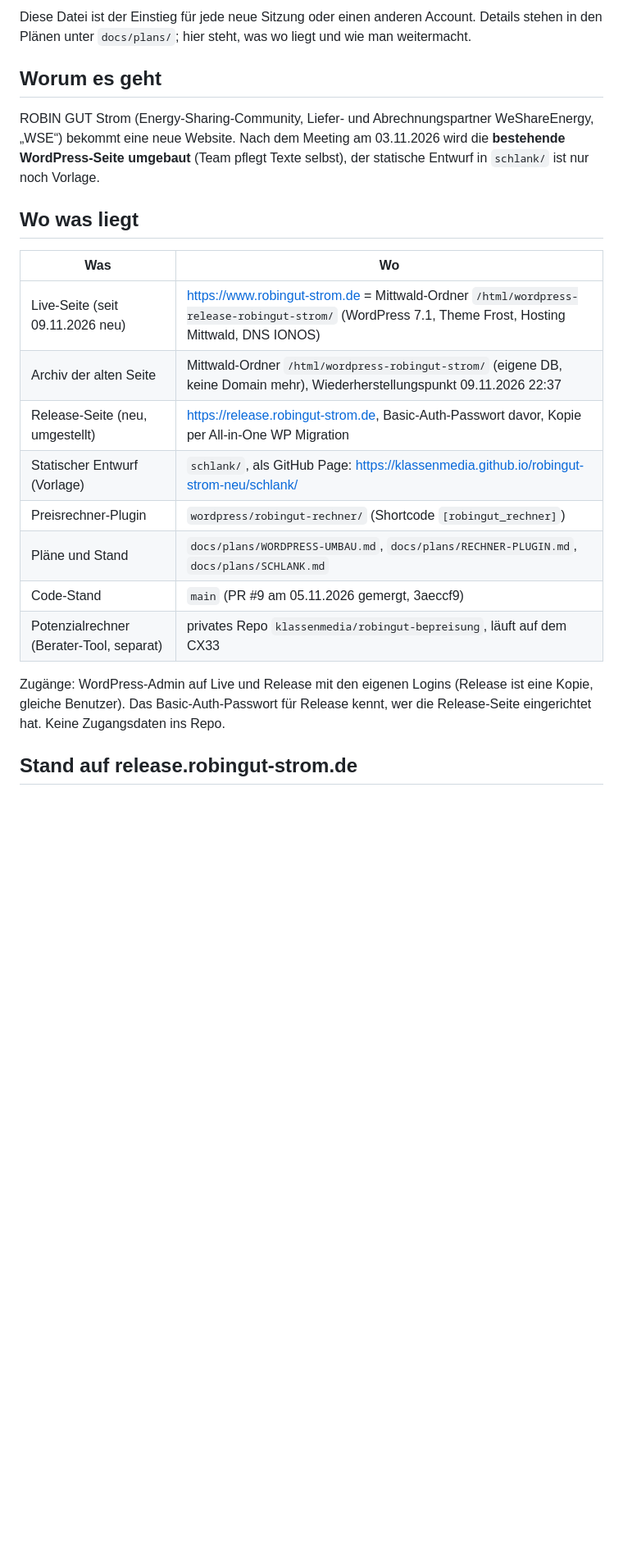
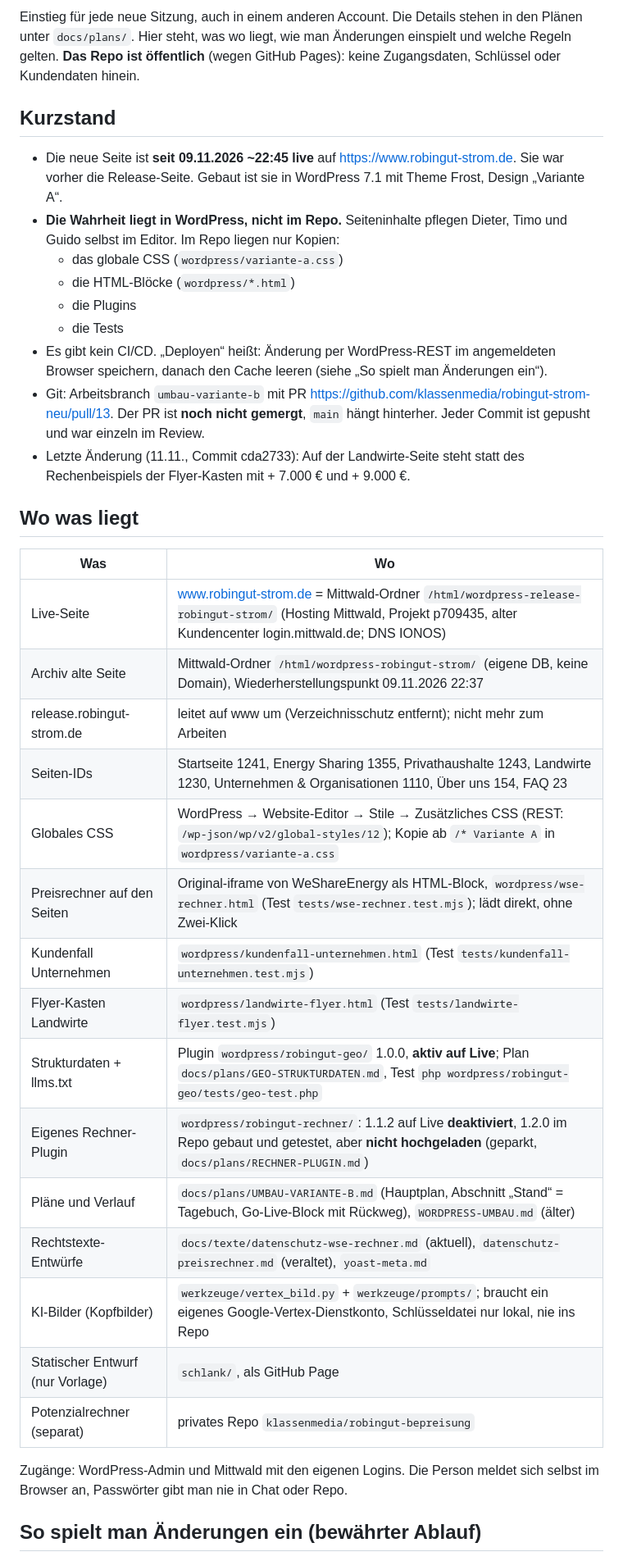
Before and after one commit to klassenmedia/robingut-strom-neu, a Markdown page: docs/UEBERGABE.md, the part around one of its changes. Shown at 82% size. Rendered like a GitHub page; blank space fills up the shorter version.

```diff
--- a/docs/UEBERGABE.md
+++ b/docs/UEBERGABE.md
@@ -2,29 +2,47 @@
 
-Diese Datei ist der Einstieg für jede neue Sitzung oder einen anderen Account. Details stehen
-in den Plänen unter `docs/plans/`; hier steht, was wo liegt und wie man weitermacht.
+Einstieg für jede neue Sitzung, auch in einem anderen Account. Die Details stehen in den Plänen unter
+`docs/plans/`. Hier steht, was wo liegt, wie man Änderungen einspielt und welche Regeln gelten.
+**Das Repo ist öffentlich** (wegen GitHub Pages): keine Zugangsdaten, Schlüssel oder Kundendaten hinein.
 
-## Worum es geht
+## Kurzstand
 
-ROBIN GUT Strom (Energy-Sharing-Community, Liefer- und Abrechnungspartner WeShareEnergy, „WSE“)
-bekommt eine neue Website. Nach dem Meeting am 03.11.2026 wird die **bestehende WordPress-Seite
-umgebaut** (Team pflegt Texte selbst), der statische Entwurf in `schlank/` ist nur noch Vorlage.
+- Die neue Seite ist **seit 09.11.2026 ~22:45 live** auf https://www.robingut-strom.de. Sie war vorher die
+  Release-Seite. Gebaut ist sie in WordPress 7.1 mit Theme Frost, Design „Variante A“.
+- **Die Wahrheit liegt in WordPress, nicht im Repo.** Seiteninhalte pflegen Dieter, Timo und Guido selbst im
+  Editor. Im Repo liegen nur Kopien:
+  - das globale CSS (`wordpress/variante-a.css`)
+  - die HTML-Blöcke (`wordpress/*.html`)
+  - die Plugins
+  - die Tests
+- Es gibt kein CI/CD. „Deployen“ heißt: Änderung per WordPress-REST im angemeldeten Browser speichern, danach den
+  Cache leeren (siehe „So spielt man Änderungen ein“).
+- Git: Arbeitsbranch `umbau-variante-b` mit PR https://github.com/klassenmedia/robingut-strom-neu/pull/13. Der PR
+  ist **noch nicht gemergt**, `main` hängt hinterher. Jeder Commit ist gepusht und war einzeln im Review.
+- Letzte Änderung (11.11., Commit cda2733): Auf der Landwirte-Seite steht statt des Rechenbeispiels der
+  Flyer-Kasten mit + 7.000 € und + 9.000 €.
 
 ## Wo was liegt
 
 | Was | Wo |
 |---|---|
-| Live-Seite (seit 09.11.2026 neu) | https://www.robingut-strom.de = Mittwald-Ordner `/html/wordpress-release-robingut-strom/` (WordPress 7.1, Theme Frost, Hosting Mittwald, DNS IONOS) |
-| Archiv der alten Seite | Mittwald-Ordner `/html/wordpress-robingut-strom/` (eigene DB, keine Domain mehr), Wiederherstellungspunkt 09.11.2026 22:37 |
-| Release-Seite (neu, umgestellt) | https://release.robingut-strom.de, Basic-Auth-Passwort davor, Kopie per All-in-One WP Migration |
-| Statischer Entwurf (Vorlage) | `schlank/`, als GitHub Page: https://klassenmedia.github.io/robingut-strom-neu/schlank/ |
-| Preisrechner-Plugin | `wordpress/robingut-rechner/` (Shortcode `[robingut_rechner]`) |
-| Pläne und Stand | `docs/plans/WORDPRESS-UMBAU.md`, `docs/plans/RECHNER-PLUGIN.md`, `docs/plans/SCHLANK.md` |
-| Code-Stand | `main` (PR #9 am 05.11.2026 gemergt, 3aeccf9) |
-| Potenzialrechner (Berater-Tool, separat) | privates Repo `klassenmedia/robingut-bepreisung`, läuft auf dem CX33 |
+| Live-Seite | www.robingut-strom.de = Mittwald-Ordner `/html/wordpress-release-robingut-strom/` (Hosting Mittwald, Projekt p709435, alter Kundencenter login.mittwald.de; DNS IONOS) |
+| Archiv alte Seite | Mittwald-Ordner `/html/wordpress-robingut-strom/` (eigene DB, keine Domain), Wiederherstellungspunkt 09.11.2026 22:37 |
+| release.robingut-strom.de | leitet auf www um (Verzeichnisschutz entfernt); nicht mehr zum Arbeiten |
+| Seiten-IDs | Startseite 1241, Energy Sharing 1355, Privathaushalte 1243, Landwirte 1230, Unternehmen & Organisationen 1110, Über uns 154, FAQ 23 |
+| Globales CSS | WordPress → Website-Editor → Stile → Zusätzliches CSS (REST: `/wp-json/wp/v2/global-styles/12`); Kopie ab `/* Variante A` in `wordpress/variante-a.css` |
+| Preisrechner auf den Seiten | Original-iframe von WeShareEnergy als HTML-Block, `wordpress/wse-rechner.html` (Test `tests/wse-rechner.test.mjs`); lädt direkt, ohne Zwei-Klick |
+| Kundenfall Unternehmen | `wordpress/kundenfall-unternehmen.html` (Test `tests/kundenfall-unternehmen.test.mjs`) |
+| Flyer-Kasten Landwirte | `wordpress/landwirte-flyer.html` (Test `tests/landwirte-flyer.test.mjs`) |
+| Strukturdaten + llms.txt | Plugin `wordpress/robingut-geo/` 1.0.0, **aktiv auf Live**; Plan `docs/plans/GEO-STRUKTURDATEN.md`, Test `php wordpress/robingut-geo/tests/geo-test.php` |
+| Eigenes Rechner-Plugin | `wordpress/robingut-rechner/`: 1.1.2 auf Live **deaktiviert**, 1.2.0 im Repo gebaut und getestet, aber **nicht hochgeladen** (geparkt, `docs/plans/RECHNER-PLUGIN.md`) |
+| Pläne und Verlauf | `docs/plans/UMBAU-VARIANTE-B.md` (Hauptplan, Abschnitt „Stand“ = Tagebuch, Go-Live-Block mit Rückweg), `WORDPRESS-UMBAU.md` (älter) |
+| Rechtstexte-Entwürfe | `docs/texte/datenschutz-wse-rechner.md` (aktuell), `datenschutz-preisrechner.md` (veraltet), `yoast-meta.md` |
+| KI-Bilder (Kopfbilder) | `werkzeuge/vertex_bild.py` + `werkzeuge/prompts/`; braucht ein eigenes Google-Vertex-Dienstkonto, Schlüsseldatei nur lokal, nie ins Repo |
+| Statischer Entwurf (nur Vorlage) | `schlank/`, als GitHub Page |
+| Potenzialrechner (separat) | privates Repo `klassenmedia/robingut-bepreisung` |
 
-Zugänge: WordPress-Admin auf Live und Release mit den eigenen Logins (Release ist eine Kopie,
-gleiche Benutzer). Das Basic-Auth-Passwort für Release kennt, wer die Release-Seite eingerichtet
-hat. Keine Zugangsdaten ins Repo.
+Zugänge: WordPress-Admin und Mittwald mit den eigenen Logins. Die Person meldet sich selbst im Browser an,
+Passwörter gibt man nie in Chat oder Repo.
 
-## Stand auf release.robingut-strom.de
+## So spielt man Änderungen ein (bewährter Ablauf)
 
```
Also changed, not shown: other parts of docs/UEBERGABE.md (+85 -81 lines).
